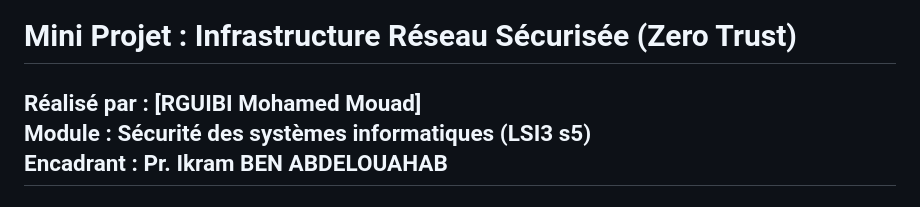
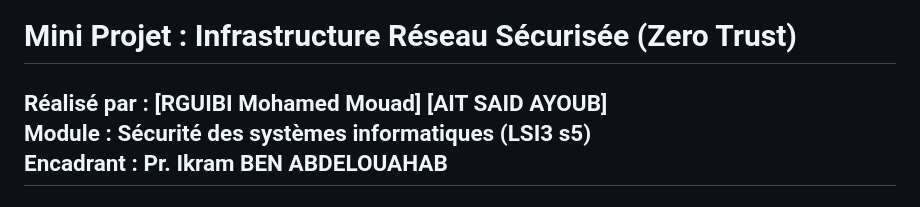
Before and after one commit to mouad4949/Infrastructure-reseau-securisee, a Markdown page: README.md, the part around the change. Rendered like a GitHub page.

```diff
--- a/README.md
+++ b/README.md
@@ -1,6 +1,6 @@
 # Mini Projet : Infrastructure Réseau Sécurisée (Zero Trust)
 
-**Réalisé par :** [RGUIBI Mohamed Mouad]
+**Réalisé par :** [RGUIBI Mohamed Mouad] [AIT SAID AYOUB]
 **Module :** Sécurité des systèmes informatiques (LSI3 s5)
 **Encadrant :** Pr. Ikram BEN ABDELOUAHAB
 ---
```
